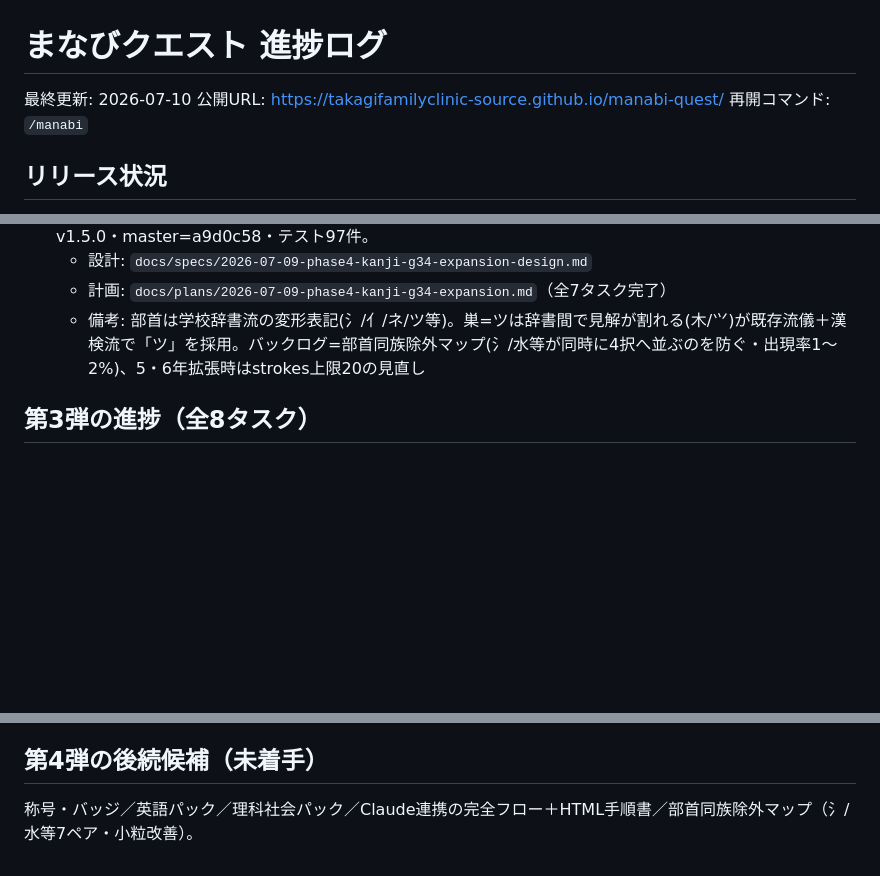
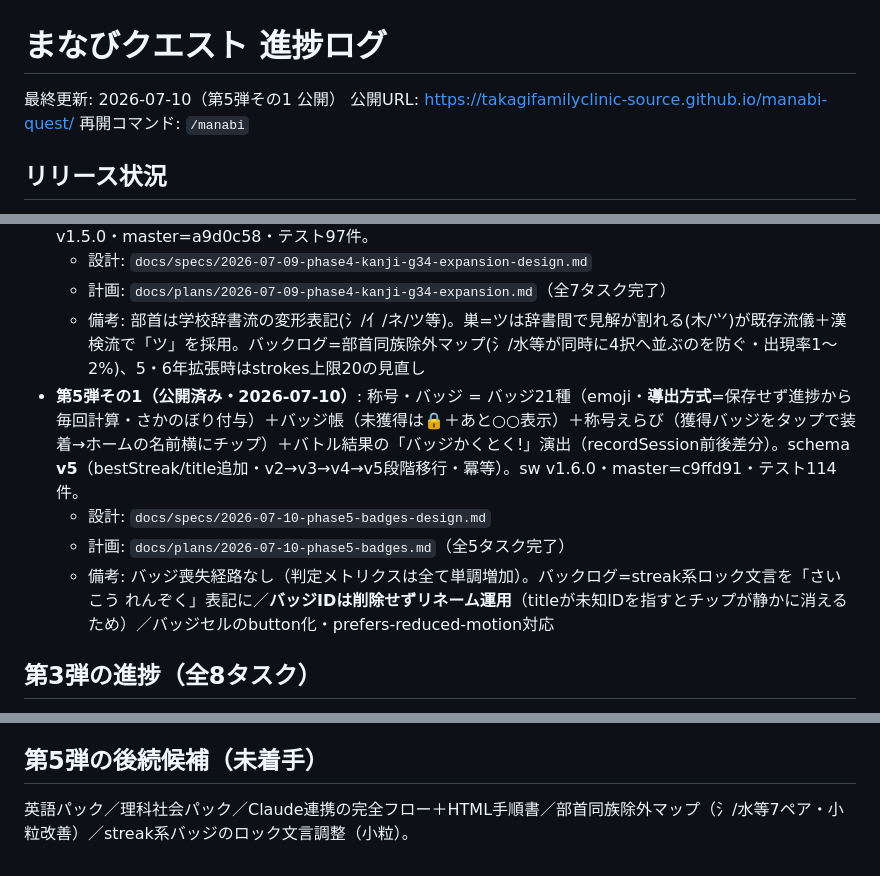
Before and after one commit to takagifamilyclinic-source/manabi-quest, a Markdown page: docs/進捗.md, 3 parts joined by grey strips. Rendered like a GitHub page; blank space fills up the shorter version.

Commit message:
docs: 第5弾(その1)完了を進捗ログに反映
Co-Authored-By: Claude Fable 5 <noreply@anthropic.com>

```diff
--- a/docs/進捗.md
+++ b/docs/進捗.md
@@ -1,6 +1,6 @@
 # まなびクエスト 進捗ログ
 
-最終更新: 2026-07-10
+最終更新: 2026-07-10（第5弾その1 公開）
 公開URL: https://takagifamilyclinic-source.github.io/manabi-quest/
 再開コマンド: `/manabi`
 
@@ -14,6 +14,10 @@
   - 設計: `docs/specs/2026-07-09-phase4-kanji-g34-expansion-design.md`
   - 計画: `docs/plans/2026-07-09-phase4-kanji-g34-expansion.md`（全7タスク完了）
   - 備考: 部首は学校辞書流の変形表記(氵/亻/ネ/ツ等)。巣=ツは辞書間で見解が割れる(木/⺍)が既存流儀＋漢検流で「ツ」を採用。バックログ=部首同族除外マップ(氵/水等が同時に4択へ並ぶのを防ぐ・出現率1〜2%)、5・6年拡張時はstrokes上限20の見直し
+- **第5弾その1（公開済み・2026-07-10）**: 称号・バッジ = バッジ21種（emoji・**導出方式**=保存せず進捗から毎回計算・さかのぼり付与）＋バッジ帳（未獲得は🔒＋あと○○表示）＋称号えらび（獲得バッジをタップで装着→ホームの名前横にチップ）＋バトル結果の「バッジかくとく!」演出（recordSession前後差分）。schema **v5**（bestStreak/title追加・v2→v3→v4→v5段階移行・冪等）。sw v1.6.0・master=c9ffd91・テスト114件。
+  - 設計: `docs/specs/2026-07-10-phase5-badges-design.md`
+  - 計画: `docs/plans/2026-07-10-phase5-badges.md`（全5タスク完了）
+  - 備考: バッジ喪失経路なし（判定メトリクスは全て単調増加）。バックログ=streak系ロック文言を「さいこう れんぞく」表記に／**バッジIDは削除せずリネーム運用**（titleが未知IDを指すとチップが静かに消えるため）／バッジセルのbutton化・prefers-reduced-motion対応
 
 ## 第3弾の進捗（全8タスク）
 - [x] T1 progress-calc.js（levelFromXp/sessionGain/addCapture/isEvolved/ownedCount）— レビュー済
@@ -45,5 +49,5 @@
 - GitHub Pagesは `.nojekyll` 必須。相対パス配信。`gh auth setup-git` 済み。
 - 事実データ（漢字等）は出典照合してから収録・捏造しない。
 
-## 第4弾の後続候補（未着手）
-称号・バッジ／英語パック／理科社会パック／Claude連携の完全フロー＋HTML手順書／部首同族除外マップ（氵/水等7ペア・小粒改善）。
+## 第5弾の後続候補（未着手）
+英語パック／理科社会パック／Claude連携の完全フロー＋HTML手順書／部首同族除外マップ（氵/水等7ペア・小粒改善）／streak系バッジのロック文言調整（小粒）。
```
